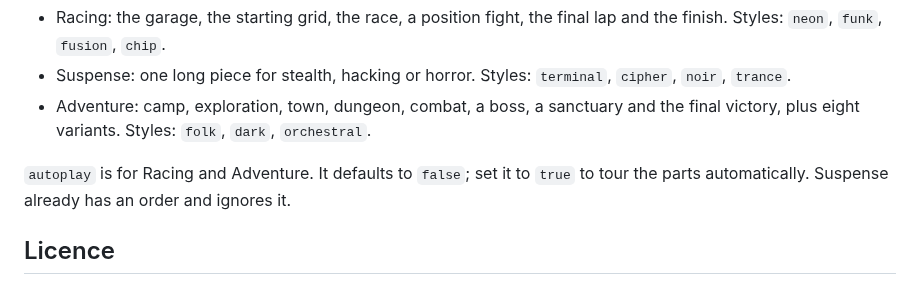
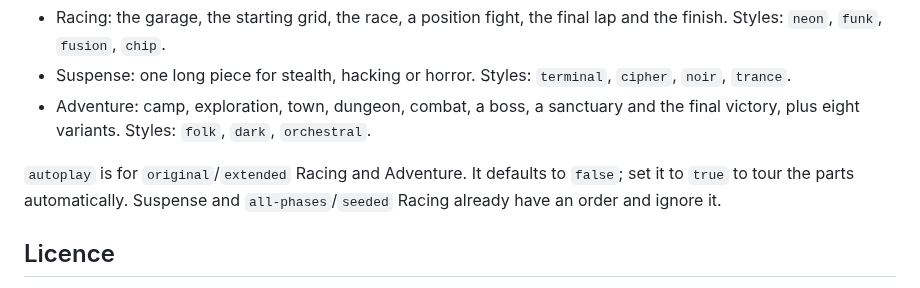
Before and after one commit to jfrader/gamestruments, a Markdown page: addons/gamestruments/README.md, the part around the change. Drawn GitHub-style.

Commit message:
GURI-2536 (Rewrite the Gamestruments repository README in plain language): Fix autoplay note
Composed Racing arrangements ignore autoplay too, not only Suspense.

```diff
--- a/addons/gamestruments/README.md
+++ b/addons/gamestruments/README.md
@@ -86,8 +86,9 @@ Adventure ignores it.
 - Adventure: camp, exploration, town, dungeon, combat, a boss, a sanctuary and
   the final victory, plus eight variants. Styles: `folk`, `dark`, `orchestral`.
 
-`autoplay` is for Racing and Adventure. It defaults to `false`; set it to `true`
-to tour the parts automatically. Suspense already has an order and ignores it.
+`autoplay` is for `original`/`extended` Racing and Adventure. It defaults to
+`false`; set it to `true` to tour the parts automatically. Suspense and
+`all-phases`/`seeded` Racing already have an order and ignore it.
 
 ## Licence
 
```
